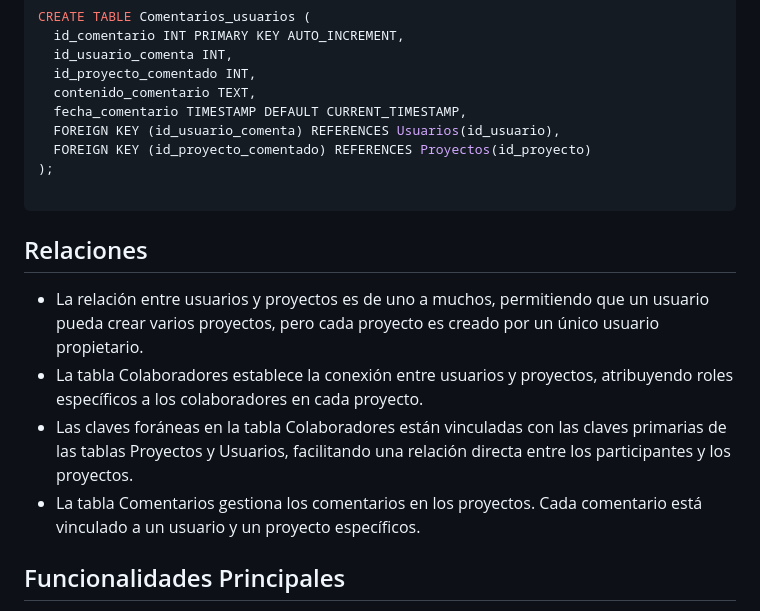
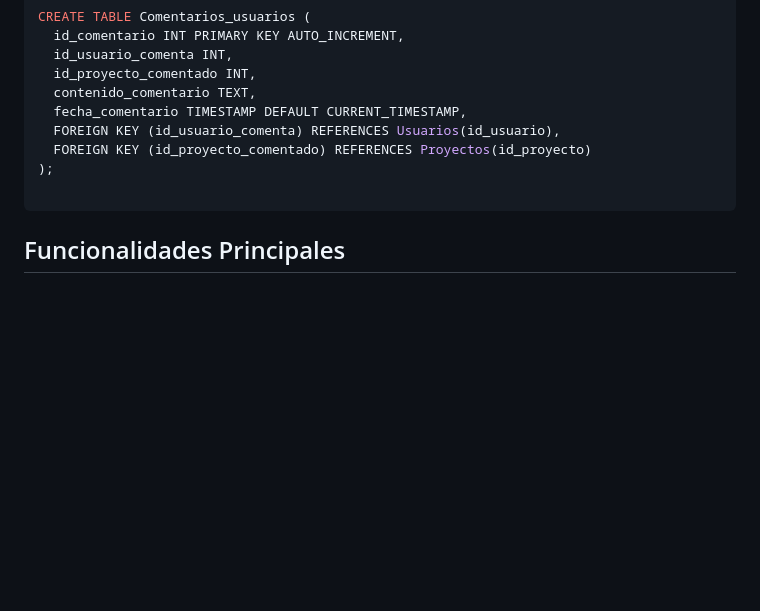
Before and after one commit to Landerfg/Cafe_y_Tinta, a Markdown page: README.md, the part around the change. Rendered like a GitHub page; blank space fills up the shorter version.

````diff
--- a/README.md
+++ b/README.md
@@ -63,12 +63,6 @@ CREATE TABLE Comentarios_usuarios (
 
 ```
 
-## Relaciones
-- La relación entre usuarios y proyectos es de uno a muchos, permitiendo que un usuario pueda crear varios proyectos, pero cada proyecto es creado por un único usuario propietario.
-- La tabla Colaboradores establece la conexión entre usuarios y proyectos, atribuyendo roles específicos a los colaboradores en cada proyecto.
-- Las claves foráneas en la tabla Colaboradores están vinculadas con las claves primarias de las tablas Proyectos y Usuarios, facilitando una relación directa entre los participantes y los proyectos.
-- La tabla Comentarios gestiona los comentarios en los proyectos. Cada comentario está vinculado a un usuario y un proyecto específicos.
-
 ## Funcionalidades Principales
 - **Registro de Usuario:** Permite a los usuarios crear una cuenta proporcionando información como `Nombre`, `Correo Electrónico` y `Contraseña`.
 - **Recuperación de Contraseña:** Ofrece la posibilidad de restablecer la contraseña mediante un enlace enviado al `Correo Electrónico` del usuario.
````
